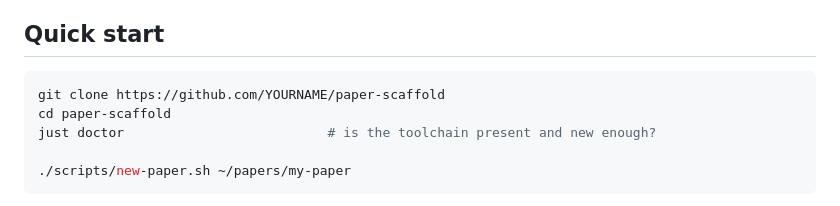
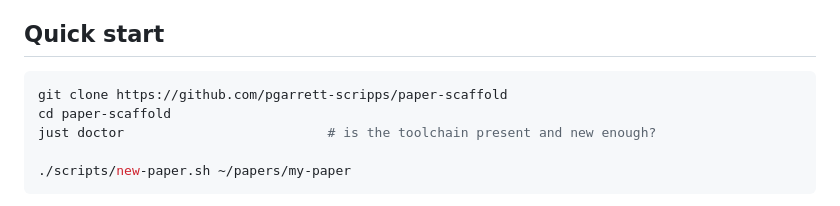
Before and after one commit to pgarrett-scripps/paper-scaffold, a Markdown page: README.md, the part around one of its changes. GitHub-like rendering.

Commit message:
README: CI, license and Typst-floor badges; real clone URL for going public
Co-Authored-By: Claude Fable 5 <noreply@anthropic.com>

````diff
--- a/README.md
+++ b/README.md
@@ -45,7 +49,7 @@ the scaffold is a different job with its own traps — see
 ## Quick start
 
 ```bash
-git clone https://github.com/YOURNAME/paper-scaffold
+git clone https://github.com/pgarrett-scripps/paper-scaffold
 cd paper-scaffold
 just doctor                          # is the toolchain present and new enough?
 
````
Also changed, not shown: other parts of README.md (+4 -0 lines).
